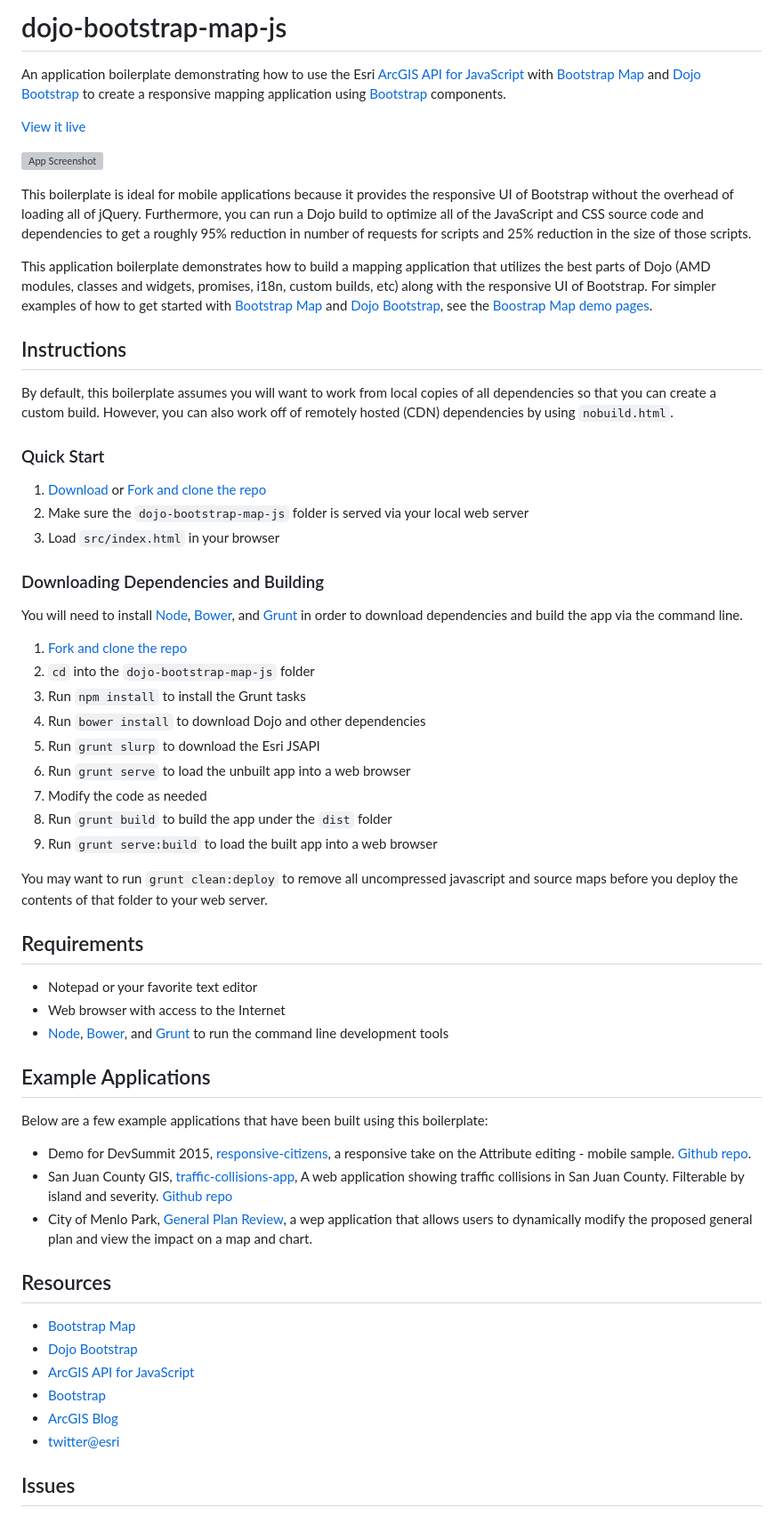
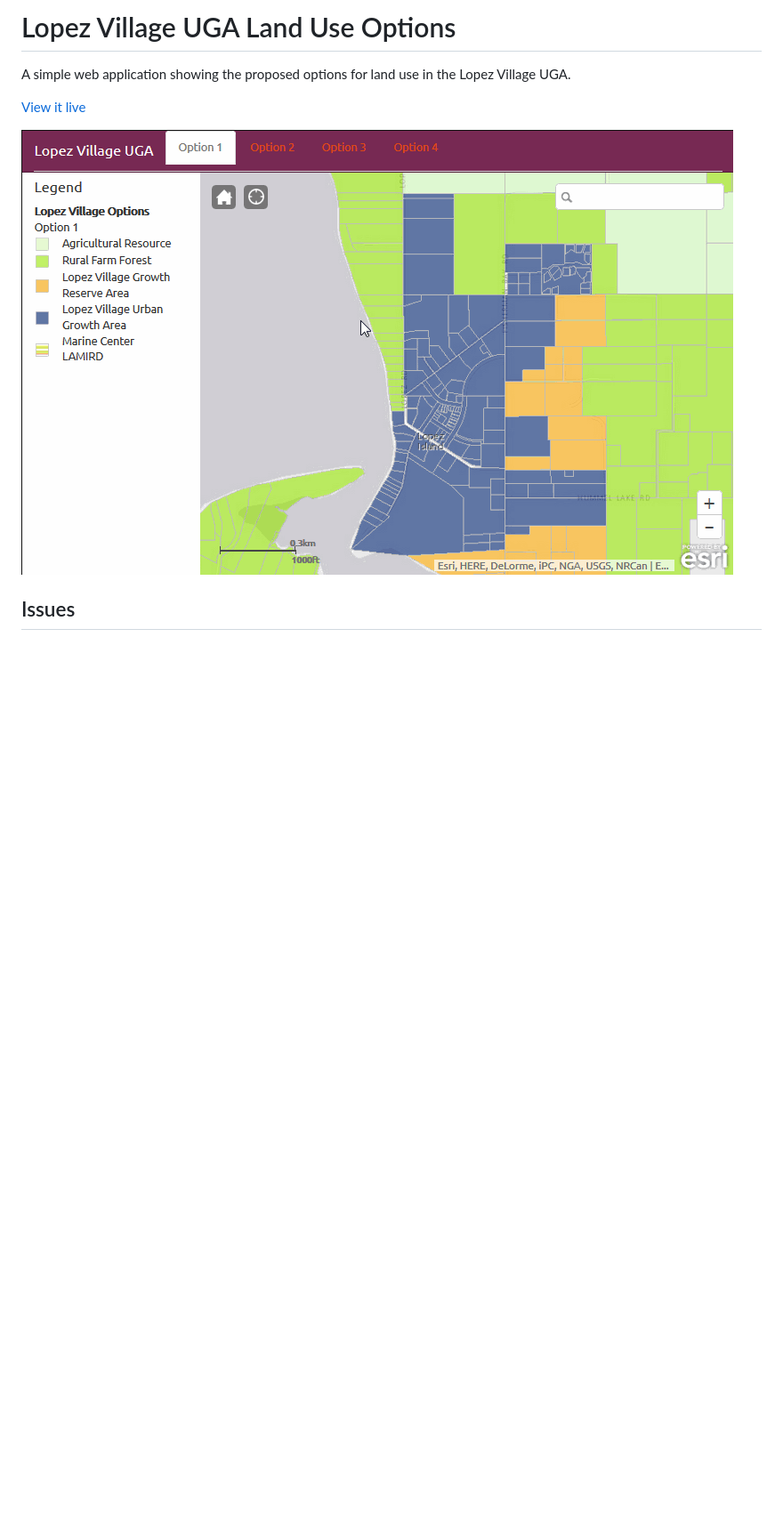
Before and after one commit to SJCGIS/lv-uga-options, a Markdown page: README.md, the part around one of its changes. Shown at 89% size. Rendered like a GitHub page; pictures changed too: lv-uga-options.gif (added); blank space fills up the shorter version; grey boxes are pictures that could not be loaded.

Commit message:
Release v0.1.0

```diff
--- a/README.md
+++ b/README.md
@@ -1,4 +1,4 @@
-# dojo-bootstrap-map-js
+# Lopez Village UGA Land Use Options
 
-An application boilerplate demonstrating how to use the Esri [ArcGIS API for JavaScript](//js.arcgis.com) with [Bootstrap Map](//github.com/Esri/bootstrap-map-js) and [Dojo Bootstrap](//github.com/xsokev/Dojo-Bootstrap) to create a responsive mapping application using [Bootstrap](//getbootstrap.com) components.
+A simple web application showing the proposed options for land use in the Lopez Village UGA.
 
@@ -6,58 +6,5 @@ An application boilerplate demonstrating how to use the Esri [ArcGIS API for Jav
 
-![App Screenshot](https://raw.githubusercontent.com/Esri/dojo-bootstrap-map-js/master/dojo-bootstrap-map-js.png)
-
-This boilerplate is ideal for mobile applications because it provides the responsive UI of Bootstrap without the overhead of loading all of jQuery. Furthermore, you can run a Dojo build to optimize all of the JavaScript and CSS source code and dependencies to get a roughly 95% reduction in number of requests for scripts and 25% reduction in the size of those scripts.
-
-This application boilerplate demonstrates how to build a mapping application that utilizes the best parts of Dojo (AMD modules, classes and widgets, promises, i18n, custom builds, etc) along with the responsive UI of Bootstrap. For simpler examples of how to get started with [Bootstrap Map](//github.com/Esri/bootstrap-map-js) and [Dojo Bootstrap](//github.com/xsokev/Dojo-Bootstrap), see the [Boostrap Map demo pages](http://esri.github.io/bootstrap-map-js/demo/dojo/getstarted.html).
-
-## Instructions
-
-By default, this boilerplate assumes you will want to work from local copies of all dependencies so that you can create a custom build. However, you can also work off of remotely hosted (CDN) dependencies by using `nobuild.html`.
-
-### Quick Start
-
-1. [Download](https://github.com/Esri/dojo-bootstrap-map-js/archive/master.zip) or [Fork and clone the repo](https://help.github.com/articles/fork-a-repo)
-2. Make sure the `dojo-bootstrap-map-js` folder is served via your local web server
-3. Load `src/index.html` in your browser
-
-### Downloading Dependencies and Building
-
-You will need to install [Node](http://nodejs.org/), [Bower](http://bower.io/), and [Grunt](http://gruntjs.com/) in order to download dependencies and build the app via the command line.
-
-1. [Fork and clone the repo](https://help.github.com/articles/fork-a-repo)
-2. `cd` into the `dojo-bootstrap-map-js` folder
-3. Run `npm install` to install the Grunt tasks
-4. Run `bower install` to download Dojo and other dependencies
-5. Run `grunt slurp` to download the Esri JSAPI
-6. Run `grunt serve` to load the unbuilt app into a web browser
-7. Modify the code as needed
-8. Run `grunt build` to build the app under the `dist` folder
-9. Run `grunt serve:build` to load the built app into a web browser
-
-You may want to run `grunt clean:deploy` to remove all uncompressed javascript and source maps before you deploy the contents of that folder to your web server.
-
-## Requirements
-
-* Notepad or your favorite text editor
-* Web browser with access to the Internet
-* [Node](http://nodejs.org/), [Bower](http://bower.io/), and [Grunt](http://gruntjs.com/) to run the command line development tools
-
-## Example Applications
-
-Below are a few example applications that have been built using this boilerplate:
-
-* Demo for DevSummit 2015, [responsive-citizens](http://tomwayson.github.io/responsive-citizens/), a responsive take on the Attribute editing - mobile sample. [Github repo](https://github.com/tomwayson/responsive-citizens).
-* San Juan County GIS,  [traffic-collisions-app](http://sjcgis.github.io/traffic-collisions-app/), A web application showing traffic collisions in San Juan County. Filterable by island and severity. [Github repo](https://github.com/SJCGIS/traffic-collisions-app)
-* City of Menlo Park, [General Plan Review](http://arcgis.github.io/menlo-park-general-plan-review/src/), a wep application that allows users to dynamically modify the proposed general plan and view the impact on a map and chart.
-
-## Resources
-
-* [Bootstrap Map](//github.com/Esri/bootstrap-map-js)
-* [Dojo Bootstrap](//github.com/xsokev/Dojo-Bootstrap)
-* [ArcGIS API for JavaScript](//js.arcgis.com)
-* [Bootstrap](//getbootstrap.com)
-* [ArcGIS Blog](http://blogs.esri.com/esri/arcgis)
-* [twitter@esri](http://twitter.com/esri)
+![App Screenshot](https://raw.githubusercontent.com/sjcgis/lv-uga-options/master/lv-uga-options.gif)
 
 ## Issues
 
```
Also changed, not shown: other parts of README.md (+6 -10 lines), CHANGELOG.MD (added, +8 -0 lines), 3 other files.
